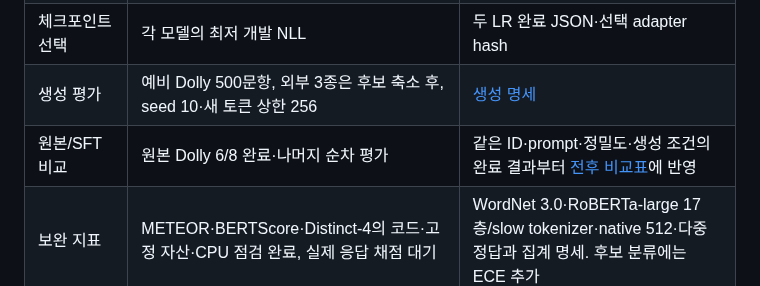
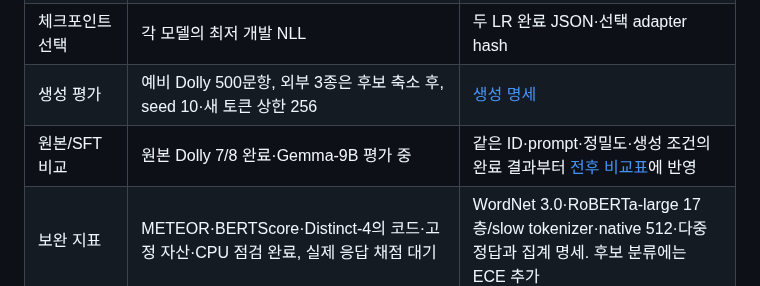
Before and after one commit to distillguard/knowledge-distillation-ai-engineering, a Markdown page: docs/RESEARCH_REPORT.md, the part around the change. Rendered like a GitHub page.

```diff
--- a/docs/RESEARCH_REPORT.md
+++ b/docs/RESEARCH_REPORT.md
@@ -209,7 +209,7 @@ GPT-2 XL의 원본 평가도 동일 500문항·seed 10·BF16에서 완료했다.
 | SFT | LoRA r64/alpha16/dropout0.05, LR 1e-4/2e-4, 후보별 3epoch, 유효 batch 16, 학습 seed 0 | [SFT 학습 설정](DOLLY_SFT_MODEL_SELECTION.md), QLoRA·MiniLLM 초기화 단계와의 연결 및 차이 |
 | 체크포인트 선택 | 각 모델의 최저 개발 NLL | 두 LR 완료 JSON·선택 adapter hash |
 | 생성 평가 | 예비 Dolly 500문항, 외부 3종은 후보 축소 후, seed 10·새 토큰 상한 256 | [생성 명세](GENERATION_EVALUATION.md) |
-| 원본/SFT 비교 | 원본 Dolly 6/8 완료·나머지 순차 평가 | 같은 ID·prompt·정밀도·생성 조건의 완료 결과부터 [전후 비교표](../results/model_selection_v1/REPORT.md)에 반영 |
+| 원본/SFT 비교 | 원본 Dolly 7/8 완료·Gemma-9B 평가 중 | 같은 ID·prompt·정밀도·생성 조건의 완료 결과부터 [전후 비교표](../results/model_selection_v1/REPORT.md)에 반영 |
 | 보완 지표 | METEOR·BERTScore·Distinct-4의 코드·고정 자산·CPU 점검 완료, 실제 응답 채점 대기 | WordNet 3.0·RoBERTa-large 17층/slow tokenizer·native 512·다중 정답과 집계 명세. 후보 분류에는 ECE 추가 |
 | 최종 조합 | 미정 | 생성·오류·증류 실행 점검 후 선정 근거 기록 |
 | 본 KD 설정 | prefix·온도·gate·MC·Revival·학습 예산 미정 | [계획서 §7–10](RESEARCH_PLAN.md)의 원문·구현·검증 절차 |
```
Also changed, not shown: results/model_selection_v1/REPORT.md (+3 -2 lines), results/model_selection_v1/dolly_before_after.png, 5 other files.
